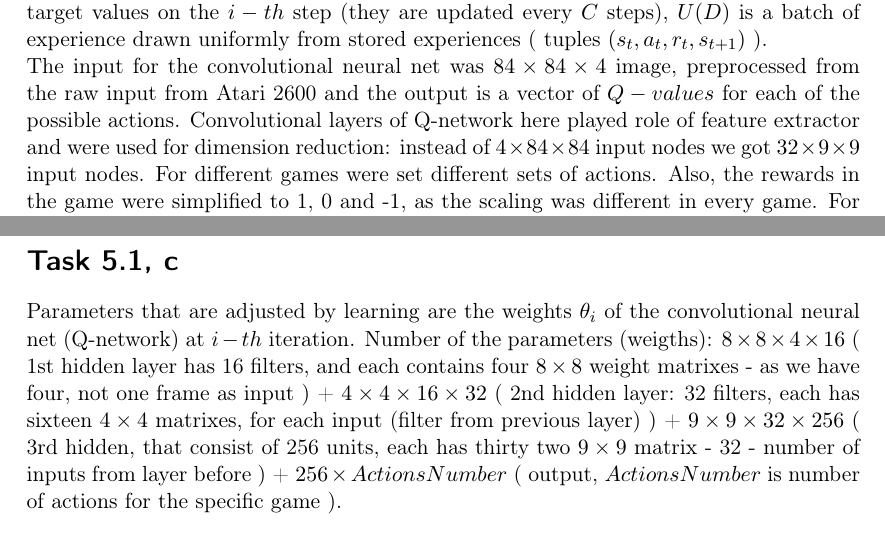
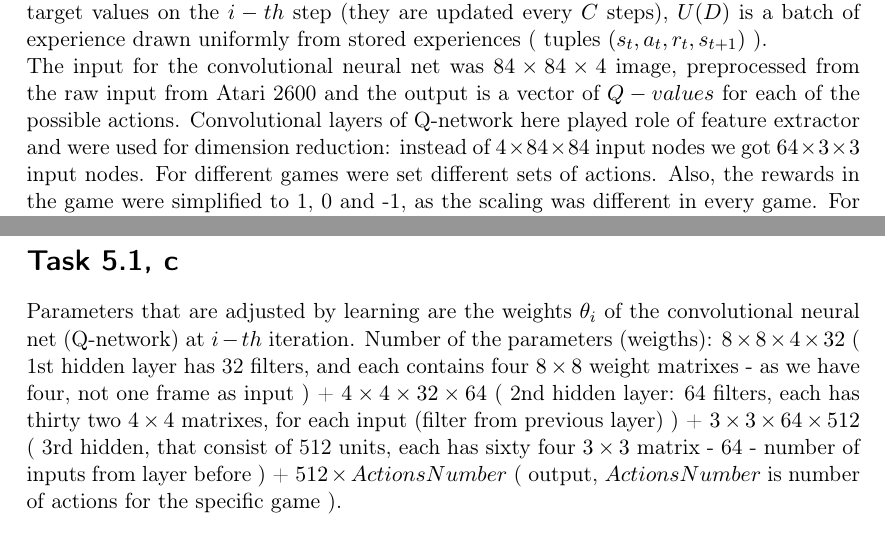
Before and after one commit to link-er/robot_learning, a LaTeX document (sheet_05.tex): two parts of pages 1 and 2 of 2, joined at a grey line, cut so that both start at the same text. Compiled offline with pdfLaTeX.

Commit message:
correction 5.3

```diff
--- a/sheet_05.tex
+++ b/sheet_05.tex
@@ -17,7 +17,7 @@
 The learning approach described in the article uses deep learning in convolutional neural net, called Q-network, for developing optimal $Q^{*}(s,a)$ action-value function for playing set of computer games in Atari 2600.
 \\Two key ideas were introduced to update Q-learning in order to use with neural network: first one is using the pool of stored samples to take random and perform "replay" on them, second one is periodically updating target values, not always. Both are for reducing correlations: in observations and in targets. For updating was used loss function $$L_{i}(\theta_{i})=E_{(s,a,r,s^{\prime})\approx U(D)}[(r+\gamma max_{a^{\prime}} Q(s^{\prime},a^{\prime};\theta_{i}^{-})-Q(s,a;\theta_{i}))^{2}]$$
 Here $\theta_{i}$ are the parameters (weights of the neural net) on the $i-th$ step, $\gamma$ is a discount factor (that was taken 0.99) for learning, $\theta_{i}^{-}$ the parameters that are used for obtaining target values on the $i-th$ step (they are updated every $C$ steps), $U(D)$ is a batch of experience drawn uniformly from stored experiences ( tuples $(s_{t},a_{t},r_{t},s_{t+1})$ ).
-\\The input for the convolutional neural net was $84\times84\times4$ image, preprocessed from the raw input from Atari 2600 and the output is a vector of $Q-values$ for each of the possible actions. Convolutional layers of Q-network here played role of feature extractor and were used for dimension reduction: instead of $4\times 84\times 84$ input nodes we got $32\times 9\times 9$ input nodes. For different games were set different sets of actions. Also, the rewards in the game were simplified to 1, 0 and -1, as the scaling was different in every game. For generating next action was used greedy policy, action is given to the framework Atari 2600 and next image and reward are returned.
+\\The input for the convolutional neural net was $84\times84\times4$ image, preprocessed from the raw input from Atari 2600 and the output is a vector of $Q-values$ for each of the possible actions. Convolutional layers of Q-network here played role of feature extractor and were used for dimension reduction: instead of $4\times 84\times 84$ input nodes we got $64\times 3\times 3$ input nodes. For different games were set different sets of actions. Also, the rewards in the game were simplified to 1, 0 and -1, as the scaling was different in every game. For generating next action was used greedy policy, action is given to the framework Atari 2600 and next image and reward are returned.
 \\In general algorithm worked in the following sequence:
 \begin{enumerate}
 \item Make an action following greedy policy
@@ -33,7 +33,7 @@ States are the frames from Atari 2600, simplified slightly in order to reduce th
 \\Actions are possible actions in the specific game. They are set as initial values for the neural net, and represented by the output layer. So each output in the net is giving Q-value for the corresponding action.
 
 \section*{Task 5.1, c}
-Parameters that are adjusted by learning are the weights $\theta_{i}$ of the convolutional neural net (Q-network) at $i-th$ iteration. Number of the parameters (weigths): $8\times 8\times 4 \times 16$ ( 1st hidden layer has 16 filters, and each contains four $8\times 8$ weight matrixes - as we have four, not one frame as input ) + $4\times 4\times 16 \times 32$ ( 2nd hidden layer: 32 filters, each has sixteen $4\times 4$ matrixes, for each input (filter from previous layer) ) + $9\times 9\times 32\times 256$ ( 3rd hidden, that consist of 256 units, each has thirty two $9\times 9$ matrix - 32 - number of inputs from layer before ) + $256\times ActionsNumber$ ( output, $ActionsNumber$ is number of actions for the specific game ).
+Parameters that are adjusted by learning are the weights $\theta_{i}$ of the convolutional neural net (Q-network) at $i-th$ iteration. Number of the parameters (weigths): $8\times 8\times 4 \times 32$ ( 1st hidden layer has 32 filters, and each contains four $8\times 8$ weight matrixes - as we have four, not one frame as input ) + $4\times 4\times 32 \times 64$ ( 2nd hidden layer: 64 filters, each has thirty two $4\times 4$ matrixes, for each input (filter from previous layer) ) + $3\times 3\times 64\times 512$ ( 3rd hidden, that consist of 512 units, each has sixty four $3\times 3$ matrix - 64 - number of inputs from layer before ) + $512\times ActionsNumber$ ( output, $ActionsNumber$ is number of actions for the specific game ).
 
 \section*{Task 5.2}
 \cite{deep-learning}
```
Also changed, not shown: sheet_05.pdf.
